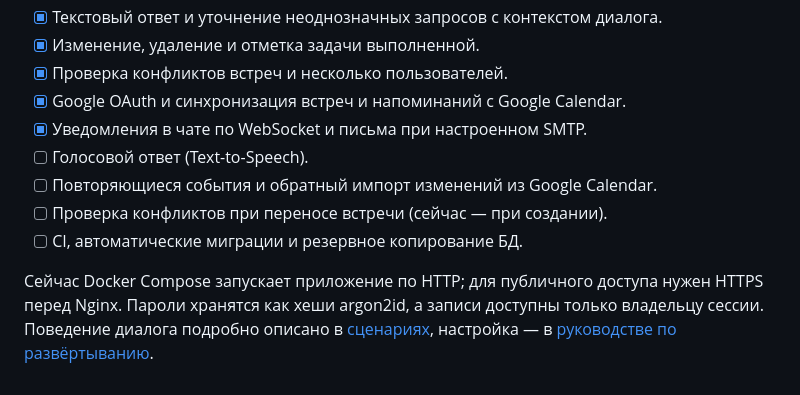
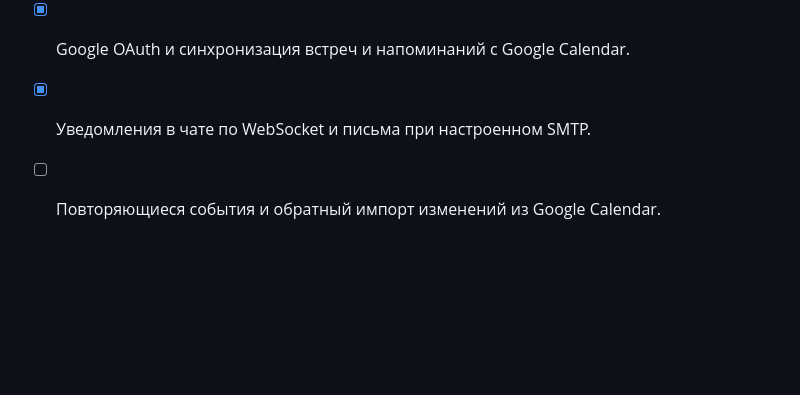
Before and after one commit to ArtemST2006/GorkyCode, a Markdown page: README.md, the part around the change. GitHub-like rendering; blank space fills up the shorter version.

Commit message:
docs: new readme.md

```diff
--- a/README.md
+++ b/README.md
@@ -139,9 +139,4 @@ Nginx служит единой точкой входа: на открытом
 - [x] Проверка конфликтов встреч и несколько пользователей.
 - [x] Google OAuth и синхронизация встреч и напоминаний с Google Calendar.
 - [x] Уведомления в чате по WebSocket и письма при настроенном SMTP.
-- [ ] Голосовой ответ (Text-to-Speech).
 - [ ] Повторяющиеся события и обратный импорт изменений из Google Calendar.
-- [ ] Проверка конфликтов при переносе встречи (сейчас — при создании).
-- [ ] CI, автоматические миграции и резервное копирование БД.
-
-Сейчас Docker Compose запускает приложение по HTTP; для публичного доступа нужен HTTPS перед Nginx. Пароли хранятся как хеши argon2id, а записи доступны только владельцу сессии. Поведение диалога подробно описано в [сценариях](docs/dialogue-scenarios.md), настройка — в [руководстве по развёртыванию](docs/technical/deployment.md).
```
